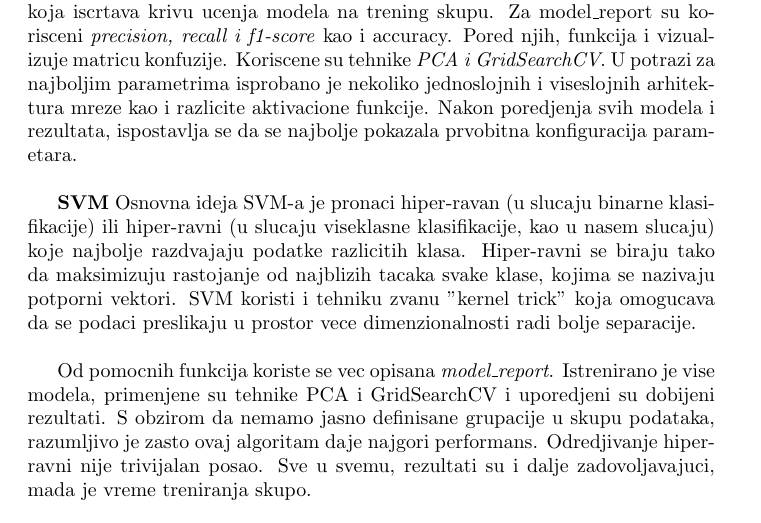
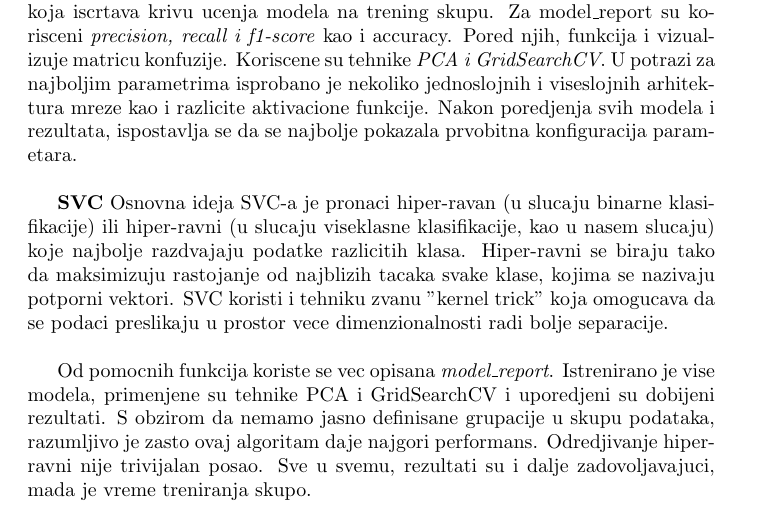
Before and after one commit to MATF-istrazivanje-podataka-1/2023_Data_Mining_Diamonds_Dataset, a LaTeX document (Izvestaj.tex): part of page 7 of 22, cut so that both start at the same text. Compiled offline with pdfLaTeX.

Commit message:
minor tweaks v2

```diff
--- a/Izvestaj.tex
+++ b/Izvestaj.tex
@@ -94,8 +94,8 @@ MLPClassifier je mocan alat za modelovanje kompleksnih veza izmedju ulaznih osob
 
 Koristimo train-test-split kao i do sada kako bismo uvideli osnovne karakteristike modela. Od pomocnih funkcija tu su \textit{model\_report i plot\_learning\_curve} koja iscrtava krivu ucenja modela na trening skupu. Za model\_report su korisceni \textit{precision, recall i f1-score} kao i accuracy. Pored njih, funkcija i vizualizuje matricu konfuzije. Koriscene su tehnike \textit{PCA i GridSearchCV}. U potrazi za najboljim parametrima isprobano je nekoliko jednoslojnih i viseslojnih arhitektura mreze kao i razlicite aktivacione funkcije. Nakon poredjenja svih modela i rezultata, ispostavlja se da se najbolje pokazala prvobitna konfiguracija parametara.\\
 
-\textbf{SVM}
- Osnovna ideja SVM-a je pronaci hiper-ravan (u slucaju binarne klasifikacije) ili hiper-ravni (u slucaju viseklasne klasifikacije, kao u nasem slucaju) koje najbolje razdvajaju podatke razlicitih klasa. Hiper-ravni se biraju tako da maksimizuju rastojanje od najblizih tacaka svake klase, kojima se nazivaju potporni vektori. SVM koristi i tehniku zvanu "kernel trick" koja omogucava da se podaci preslikaju u prostor vece dimenzionalnosti radi bolje separacije.
+\textbf{SVC}
+ Osnovna ideja SVC-a je pronaci hiper-ravan (u slucaju binarne klasifikacije) ili hiper-ravni (u slucaju viseklasne klasifikacije, kao u nasem slucaju) koje najbolje razdvajaju podatke razlicitih klasa. Hiper-ravni se biraju tako da maksimizuju rastojanje od najblizih tacaka svake klase, kojima se nazivaju potporni vektori. SVC koristi i tehniku zvanu "kernel trick" koja omogucava da se podaci preslikaju u prostor vece dimenzionalnosti radi bolje separacije.
 \\
 
 Od pomocnih funkcija koriste se vec opisana \textit{model\_report}. Istrenirano je vise modela, primenjene su tehnike PCA i GridSearchCV i uporedjeni su dobijeni rezultati. S obzirom da nemamo jasno definisane grupacije u skupu podataka, razumljivo je zasto ovaj algoritam daje najgori performans. Odredjivanje hiper-ravni nije trivijalan posao. Sve u svemu, rezultati su i dalje zadovoljavajuci, mada je vreme treniranja skupo. \\
```
Also changed, not shown: Izvestaj.pdf, README.md, Izvestaj.tex (2 more changed lines), 1 other file.
